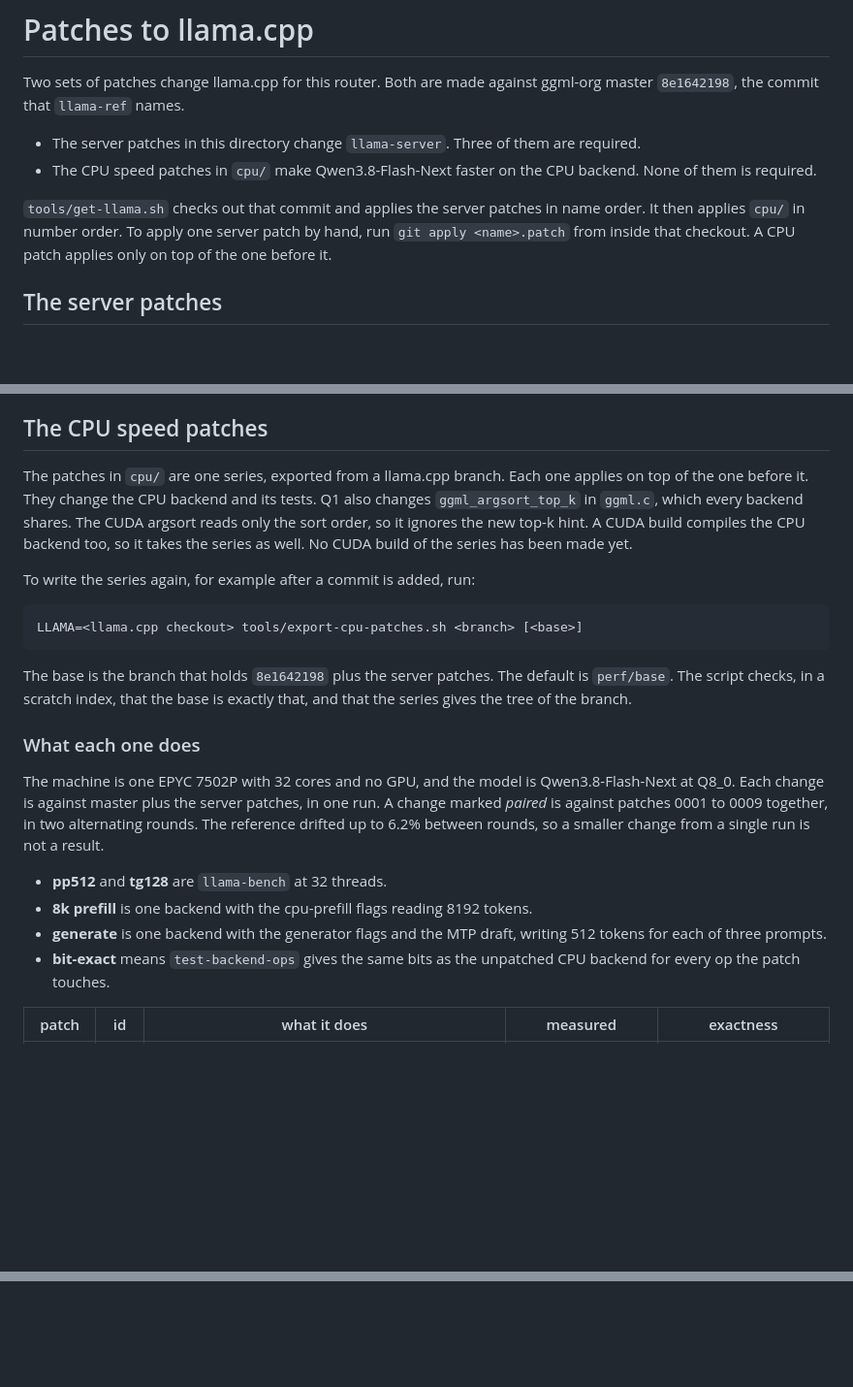
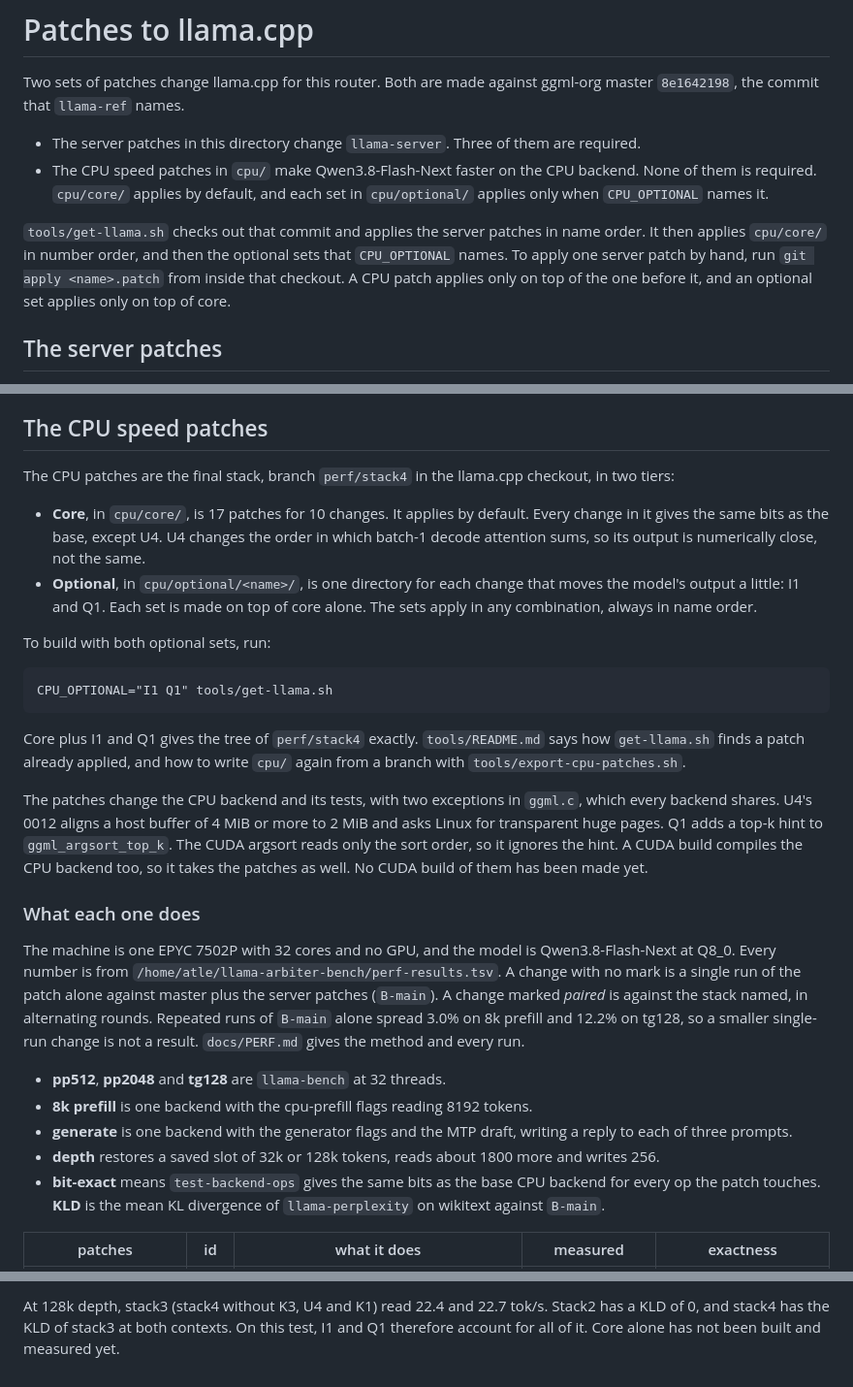
Before and after one commit to Vortiago/llama-arbiter, a Markdown page: patches/README.md, 3 parts joined by grey strips. Shown at 97% size. Rendered like a GitHub page; blank space fills up the shorter version.

```diff
--- a/patches/README.md
+++ b/patches/README.md
@@ -6,12 +6,14 @@ ggml-org master `8e1642198`, the commit that `llama-ref` names.
 - The server patches in this directory change `llama-server`. Three of them
   are required.
 - The CPU speed patches in `cpu/` make Qwen3.8-Flash-Next faster on the CPU
-  backend. None of them is required.
+  backend. None of them is required. `cpu/core/` applies by default, and each
+  set in `cpu/optional/` applies only when `CPU_OPTIONAL` names it.
 
 `tools/get-llama.sh` checks out that commit and applies the server patches in
-name order. It then applies `cpu/` in number order. To apply one server patch
-by hand, run `git apply <name>.patch` from inside that checkout. A CPU patch
-applies only on top of the one before it.
+name order. It then applies `cpu/core/` in number order, and then the optional
+sets that `CPU_OPTIONAL` names. To apply one server patch by hand, run
+`git apply <name>.patch` from inside that checkout. A CPU patch applies only on
+top of the one before it, and an optional set applies only on top of core.
 
 ## The server patches
 
@@ -139,36 +141,53 @@ readout: llama.cpp ignores a field it does not know.
 
 ## The CPU speed patches
 
-The patches in `cpu/` are one series, exported from a llama.cpp branch. Each
-one applies on top of the one before it. They change the CPU backend and its
-tests. Q1 also changes `ggml_argsort_top_k` in `ggml.c`, which every backend
-shares. The CUDA argsort reads only the sort order, so it ignores the new
-top-k hint. A CUDA build compiles the CPU backend too, so it takes the series
-as well. No CUDA build of the series has been made yet.
+The CPU patches are the final stack, branch `perf/stack4` in the llama.cpp
+checkout, in two tiers:
 
-To write the series again, for example after a commit is added, run:
+- **Core**, in `cpu/core/`, is 17 patches for 10 changes. It applies by
+  default. Every change in it gives the same bits as the base, except U4. U4
+  changes the order in which batch-1 decode attention sums, so its output is
+  numerically close, not the same.
+- **Optional**, in `cpu/optional/<name>/`, is one directory for each change
+  that moves the model's output a little: I1 and Q1. Each set is made on top
+  of core alone. The sets apply in any combination, always in name order.
 
-    LLAMA=<llama.cpp checkout> tools/export-cpu-patches.sh <branch> [<base>]
+To build with both optional sets, run:
 
-The base is the branch that holds `8e1642198` plus the server patches. The
-default is `perf/base`. The script checks, in a scratch index, that the base
-is exactly that, and that the series gives the tree of the branch.
+    CPU_OPTIONAL="I1 Q1" tools/get-llama.sh
+
+Core plus I1 and Q1 gives the tree of `perf/stack4` exactly. `tools/README.md`
+says how `get-llama.sh` finds a patch already applied, and how to write
+`cpu/` again from a branch with `tools/export-cpu-patches.sh`.
+
+The patches change the CPU backend and its tests, with two exceptions in
+`ggml.c`, which every backend shares. U4's 0012 aligns a host buffer of 4 MiB
+or more to 2 MiB and asks Linux for transparent huge pages. Q1 adds a top-k
+hint to `ggml_argsort_top_k`. The CUDA argsort reads only the sort order, so it
+ignores the hint. A CUDA build compiles the CPU backend too, so it takes the
+patches as well. No CUDA build of them has been made yet.
 
 ### What each one does
 
 The machine is one EPYC 7502P with 32 cores and no GPU, and the model is
-Qwen3.8-Flash-Next at Q8_0. Each change is against master plus the server
-patches, in one run. A change marked *paired* is against patches 0001 to
-0009 together, in two alternating rounds. The reference drifted up to 6.2%
-between rounds, so a smaller change from a single run is not a result.
+Qwen3.8-Flash-Next at Q8_0. Every number is from
+`/home/atle/llama-arbiter-bench/perf-results.tsv`. A change with no mark is a
+single run of the patch alone against master plus the server patches
+(`B-main`). A change marked *paired* is against the stack named, in
+alternating rounds. Repeated runs of `B-main` alone spread 3.0% on 8k prefill
+and 12.2% on tg128, so a smaller single-run change is not a result.
+`docs/PERF.md` gives the method and every run.
 
-- **pp512** and **tg128** are `llama-bench` at 32 threads.
+- **pp512**, **pp2048** and **tg128** are `llama-bench` at 32 threads.
 - **8k prefill** is one backend with the cpu-prefill flags reading 8192
   tokens.
 - **generate** is one backend with the generator flags and the MTP draft,
-  writing 512 tokens for each of three prompts.
-- **bit-exact** means `test-backend-ops` gives the same bits as the unpatched
-  CPU backend for every op the patch touches.
+  writing a reply to each of three prompts.
+- **depth** restores a saved slot of 32k or 128k tokens, reads about 1800 more
+  and writes 256.
+- **bit-exact** means `test-backend-ops` gives the same bits as the base CPU
+  backend for every op the patch touches. **KLD** is the mean KL divergence of
+  `llama-perplexity` on wikitext against `B-main`.
 
-| patch | id | what it does | measured | exactness |
+| patches | id | what it does | measured | exactness |
 |---|---|---|---|---|
@@ -189,0 +223,4 @@ series is not measured yet.
+At 128k depth, stack3 (stack4 without K3, U4 and K1) read 22.4 and 22.7
+tok/s. Stack2 has a KLD of 0, and stack4 has the KLD of stack3 at both
+contexts. On this test, I1 and Q1 therefore account for all of it. Core alone has not
+been built and measured yet.
```
Also changed, not shown: other parts of patches/README.md (+28 -14 lines), README.md (+21 -8 lines).
